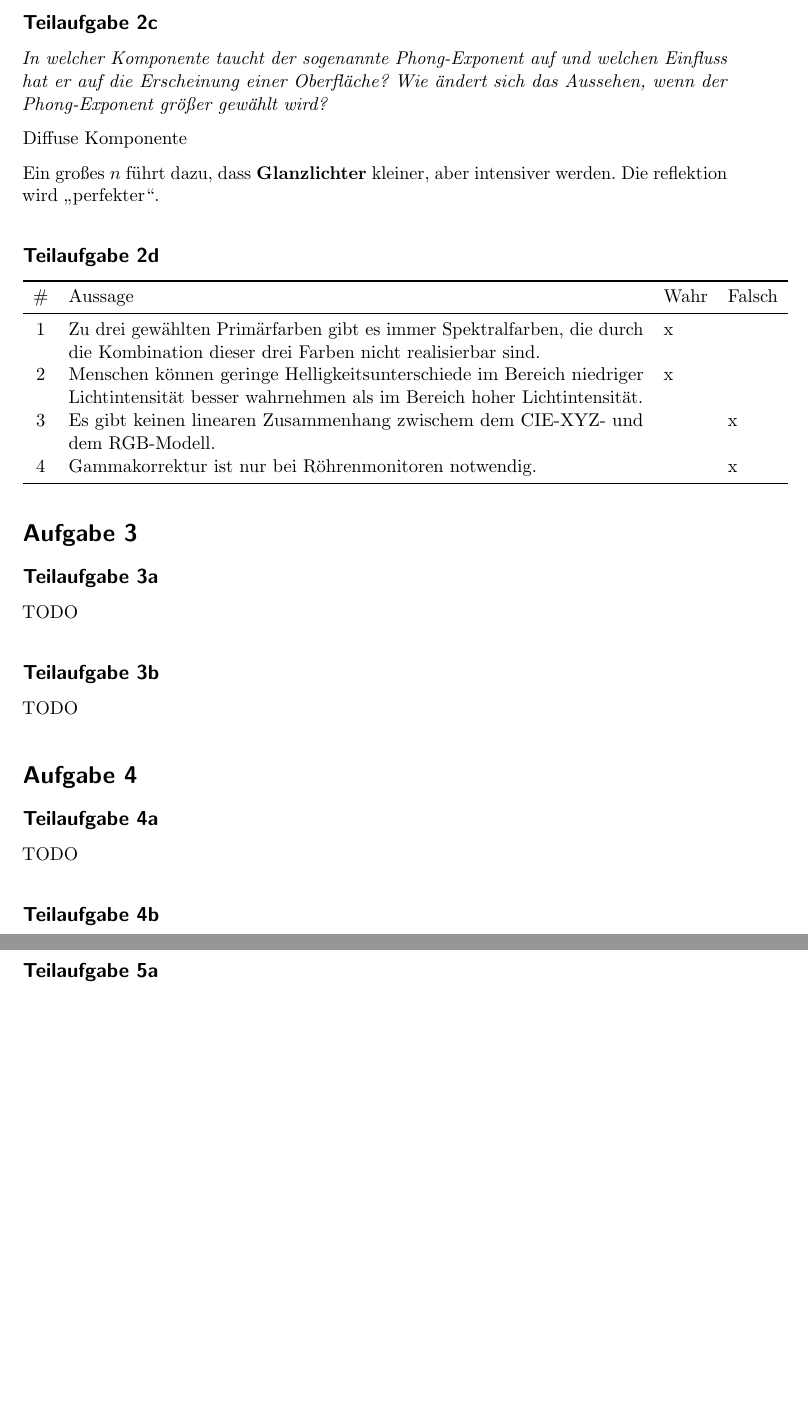
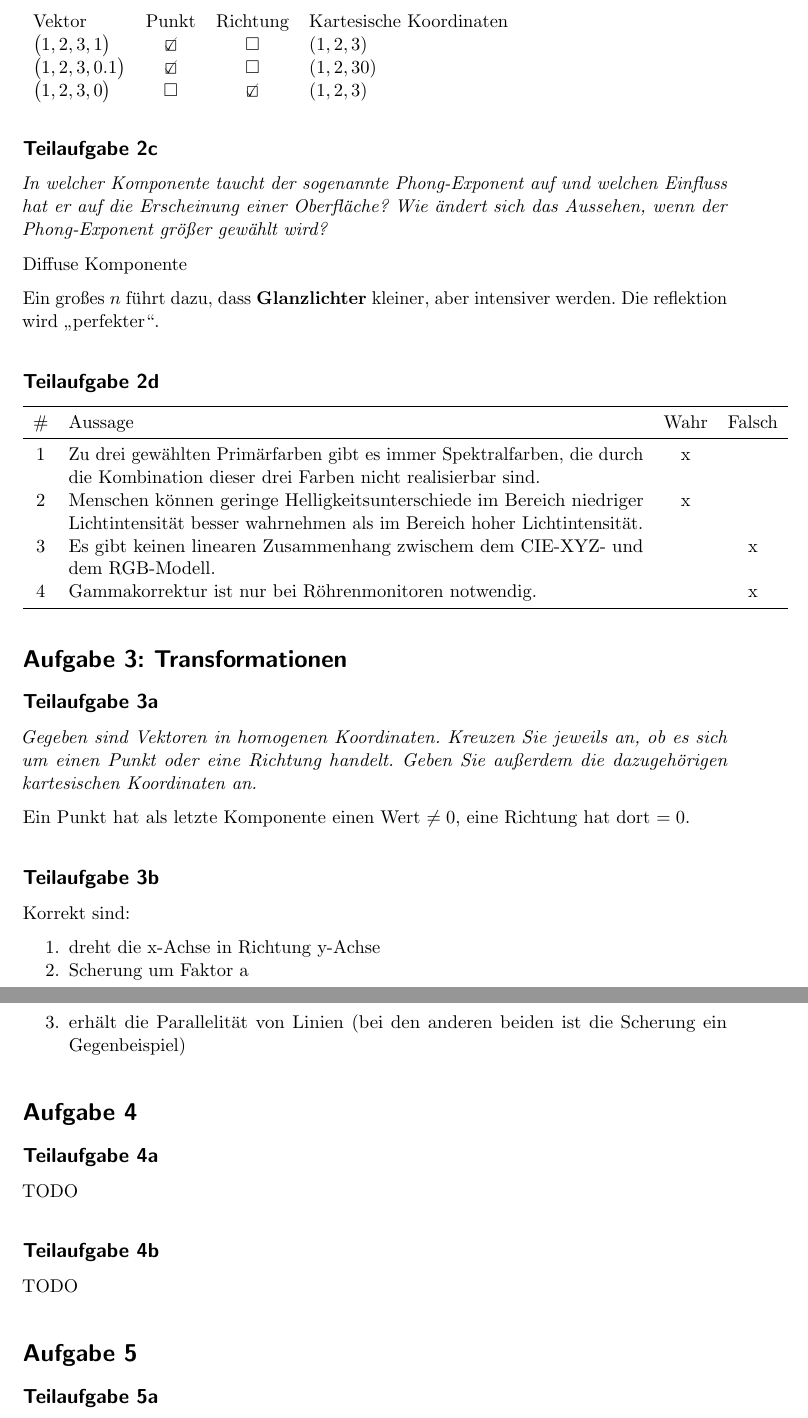
Before and after one commit to MartinThoma/KIT-Musterloesungen, a LaTeX document (CG/2013-Hauptklausur/2013-Hauptklausur.tex): two parts of pages 3 and 4 of 5 before the commit and two parts of pages 3 and 4 of 6 after it, joined at a grey line, cut at the place of the change, the shorter picture padded with empty space. Compiled offline with pdfLaTeX.

Commit message:
Add solution for 3

```diff
--- a/CG/2013-Hauptklausur/2013-Hauptklausur.tex
+++ b/CG/2013-Hauptklausur/2013-Hauptklausur.tex
@@ -102,7 +102,7 @@ Ein großes $n$ führt dazu, dass \textbf{Glanzlichter} kleiner, aber intensiver
 werden. Die reflektion wird \enquote{perfekter}.
 
 \subsection*{Teilaufgabe 2d}
-\begin{tabular}{cp{12cm}ll}\toprule
+\begin{tabular}{cp{12cm}cc}\toprule
 \# & Aussage                                                                                                                                      & Wahr & Falsch \\\midrule
 1  & Zu drei gewählten Primärfarben gibt es immer Spektralfarben, die durch die Kombination dieser drei Farben nicht realisierbar sind.           & x    & ~      \\
 2  & Menschen können geringe Helligkeitsunterschiede im Bereich niedriger Lichtintensität besser wahrnehmen als im Bereich hoher Lichtintensität. & x    & ~      \\
@@ -111,12 +111,31 @@ werden. Die reflektion wird \enquote{perfekter}.
 \end{tabular}
 
 
-\section*{Aufgabe 3}
+\section*{Aufgabe 3: Transformationen}
 \subsection*{Teilaufgabe 3a}
-TODO
+\textit{Gegeben sind Vektoren in homogenen Koordinaten. Kreuzen Sie jeweils an,
+ob es sich um einen Punkt oder eine Richtung handelt. Geben Sie außerdem die
+dazugehörigen kartesischen Koordinaten an.}
+
+Ein Punkt hat als letzte Komponente einen Wert $\neq 0$, eine Richtung hat dort
+$= 0$.
+
+\begin{table}
+    \begin{tabular}{lccl}
+    Vektor                                  & Punkt       & Richtung    & Kartesische Koordinaten \\
+    $\begin{pmatrix}1,2,3,1\end{pmatrix}$   & \CheckedBox & $\square$   & $(1,2,3)$               \\
+    $\begin{pmatrix}1,2,3,0.1\end{pmatrix}$ & \CheckedBox & $\square$   & $(1,2,30)$              \\
+    $\begin{pmatrix}1,2,3,0\end{pmatrix}$   & $\square$   & \CheckedBox & $(1,2,3)$               \\
+    \end{tabular}
+\end{table}
 
 \subsection*{Teilaufgabe 3b}
-TODO
+Korrekt sind:
+\begin{enumerate}
+    \item dreht die x-Achse in Richtung y-Achse
+    \item Scherung um Faktor a
+    \item erhält die Parallelität von Linien (bei den anderen beiden ist die Scherung ein Gegenbeispiel)
+\end{enumerate}
 
 \section*{Aufgabe 4}
 \subsection*{Teilaufgabe 4a}
```
Also changed, not shown: CG/2013-Hauptklausur/2013-Hauptklausur.pdf, CG/2013-Hauptklausur/2013-Hauptklausur.tex (2 more changed lines).
